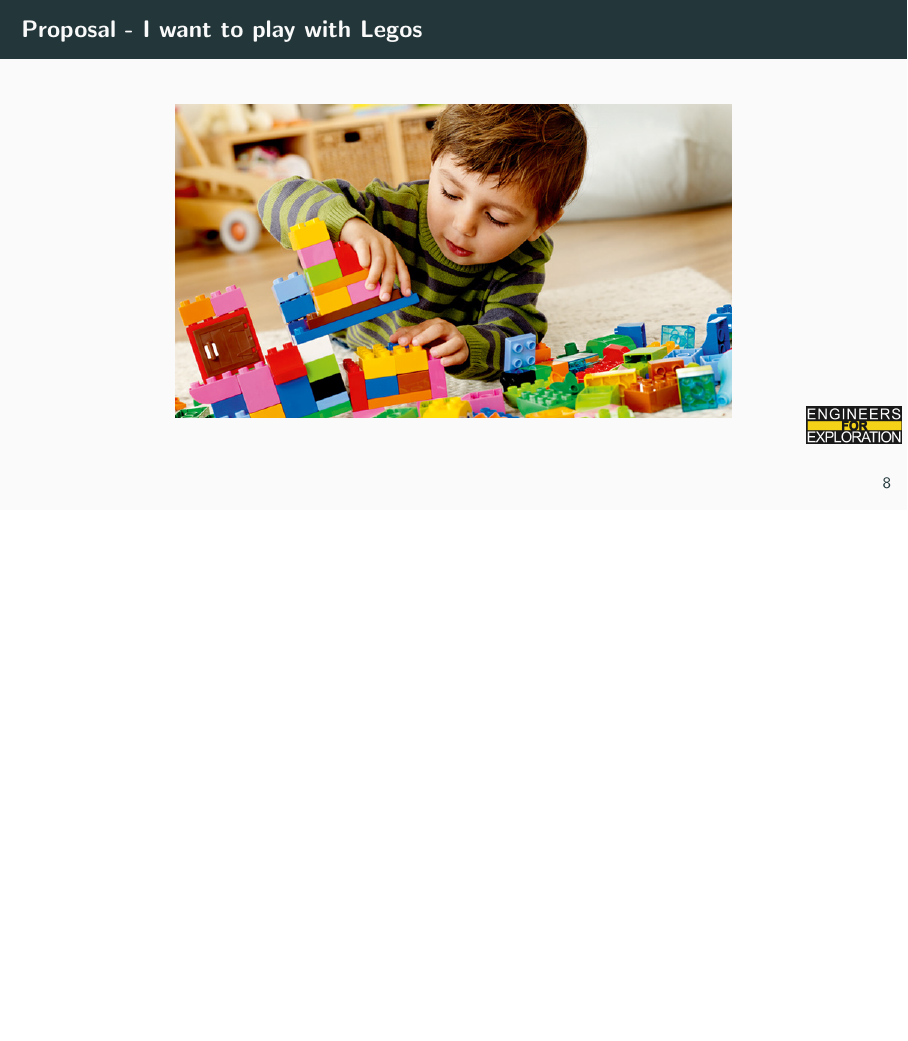
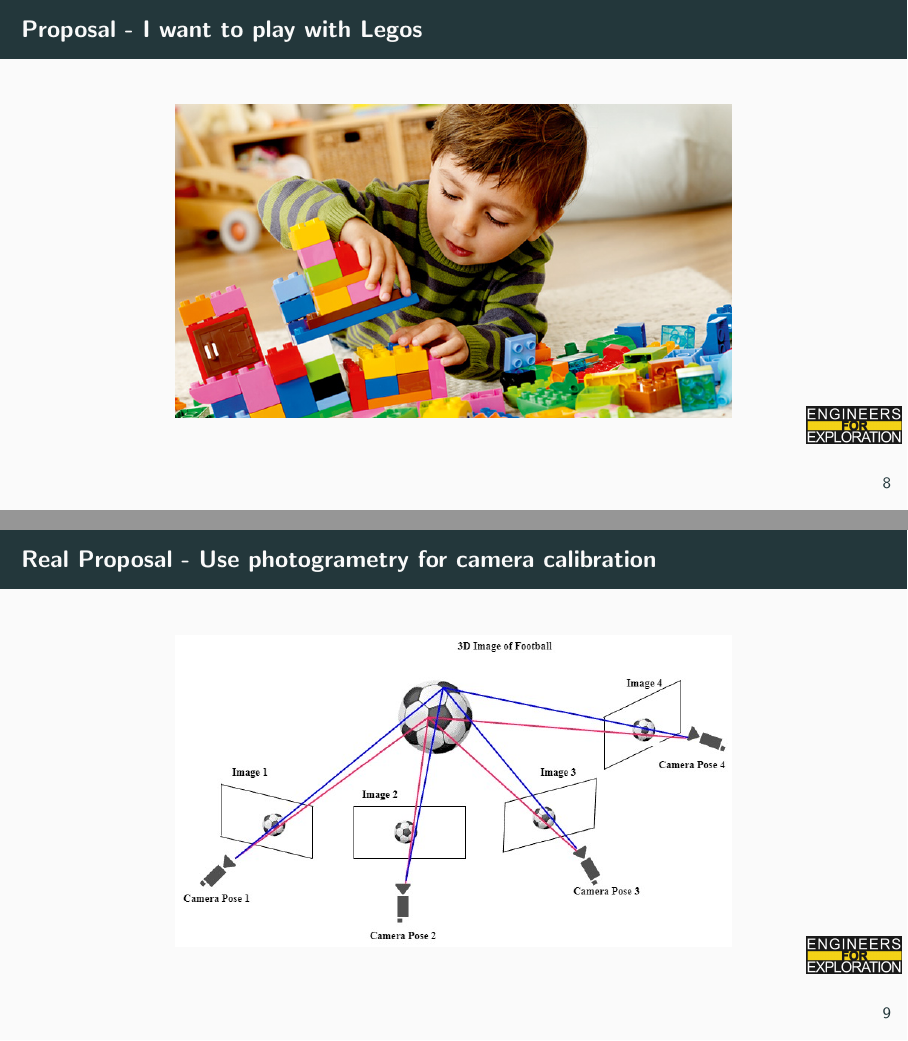
Before and after one commit to UCSD-E4E/weekly_presentations, LaTeX slides (presentation.tex, which reads project_fs.tex): page 12 of 18 before the commit and pages 12 and 13 of 19 after it, the two joined at a grey line, the shorter picture padded with empty space. Compiled offline with pdfLaTeX.

Commit message:
feat: add sfm slide

```diff
--- a/project_fs.tex
+++ b/project_fs.tex
@@ -45,6 +45,11 @@
     \includegraphics[height=0.7\textheight,width=0.7\textwidth,keepaspectratio]{images/fishsense-lego.jpg}
 \end{frame}
 
+\begin{frame}{Real Proposal - Use photogrametry for camera calibration}
+    \centering
+    \includegraphics[height=0.7\textheight,width=0.7\textwidth,keepaspectratio]{images/fishsense-photogrametry.jpg}
+\end{frame}
+
 \begin{frame}{Previously Completed - Water Jet}
     \centering
     \includegraphics[height=0.7\textheight,width=0.7\textwidth,keepaspectratio]{images/e4e_waterjet.png}
```
Also changed, not shown: images/fishsense-photogrametry.jpg (added).
